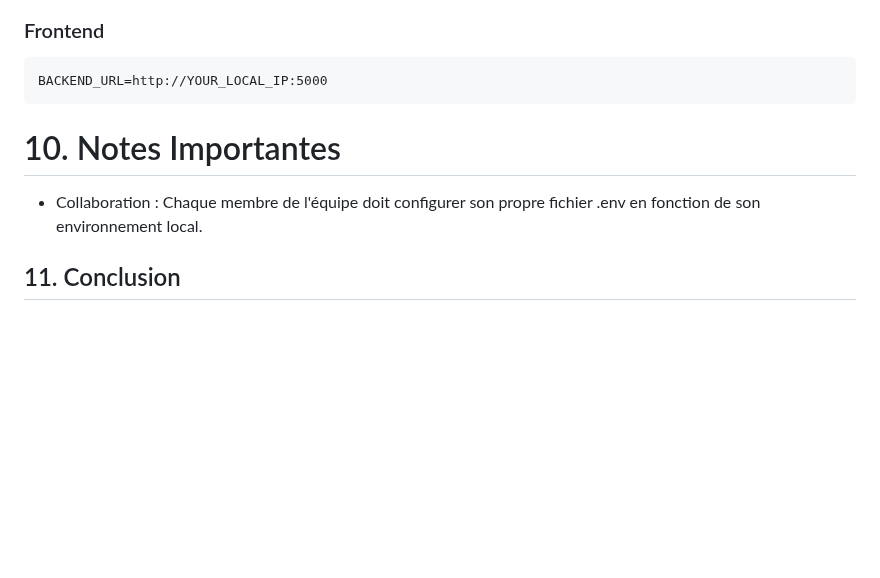
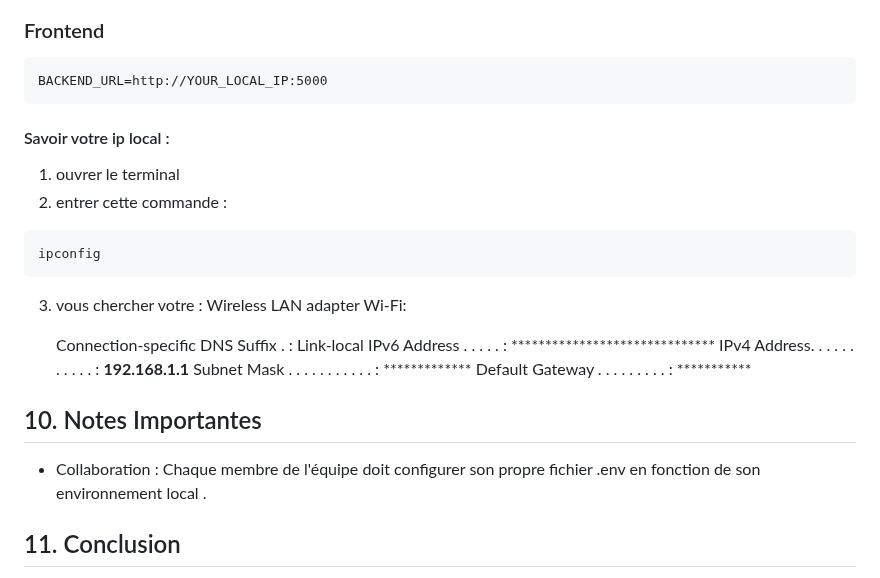
Before and after one commit to Taoulallou-mehdi/PFA, a Markdown page: README.md, the part around the change. Rendered like a GitHub page; blank space fills up the shorter version.

Commit message:
documentation

````diff
--- a/README.md
+++ b/README.md
@@ -115,10 +115,26 @@ GOOGLE_API_KEY=AIzaSyAKJ_vwMcRXiF-X5Ex_mqpR-loP8jGNHqY
 ```
 BACKEND_URL=http://YOUR_LOCAL_IP:5000
 ```
+#### Savoir votre ip local :
+1. ouvrer le terminal
+2. entrer cette commande :
 
-# 10. Notes Importantes
+```
+ipconfig
+```
+3. vous chercher votre :
+Wireless LAN adapter Wi-Fi:
 
-- Collaboration : Chaque membre de l'équipe doit configurer son propre fichier .env en fonction de son environnement local.
+   Connection-specific DNS Suffix  . :
+   Link-local IPv6 Address . . . . . : ******************************
+   IPv4 Address. . . . . . . . . . . : **192.168.1.1**
+   Subnet Mask . . . . . . . . . . . : *************
+   Default Gateway . . . . . . . . . : ***********
+
+
+## 10. Notes Importantes
+
+- Collaboration : Chaque membre de l'équipe doit configurer son propre fichier .env en fonction de son environnement local .
 
 ## 11. Conclusion
 
````
